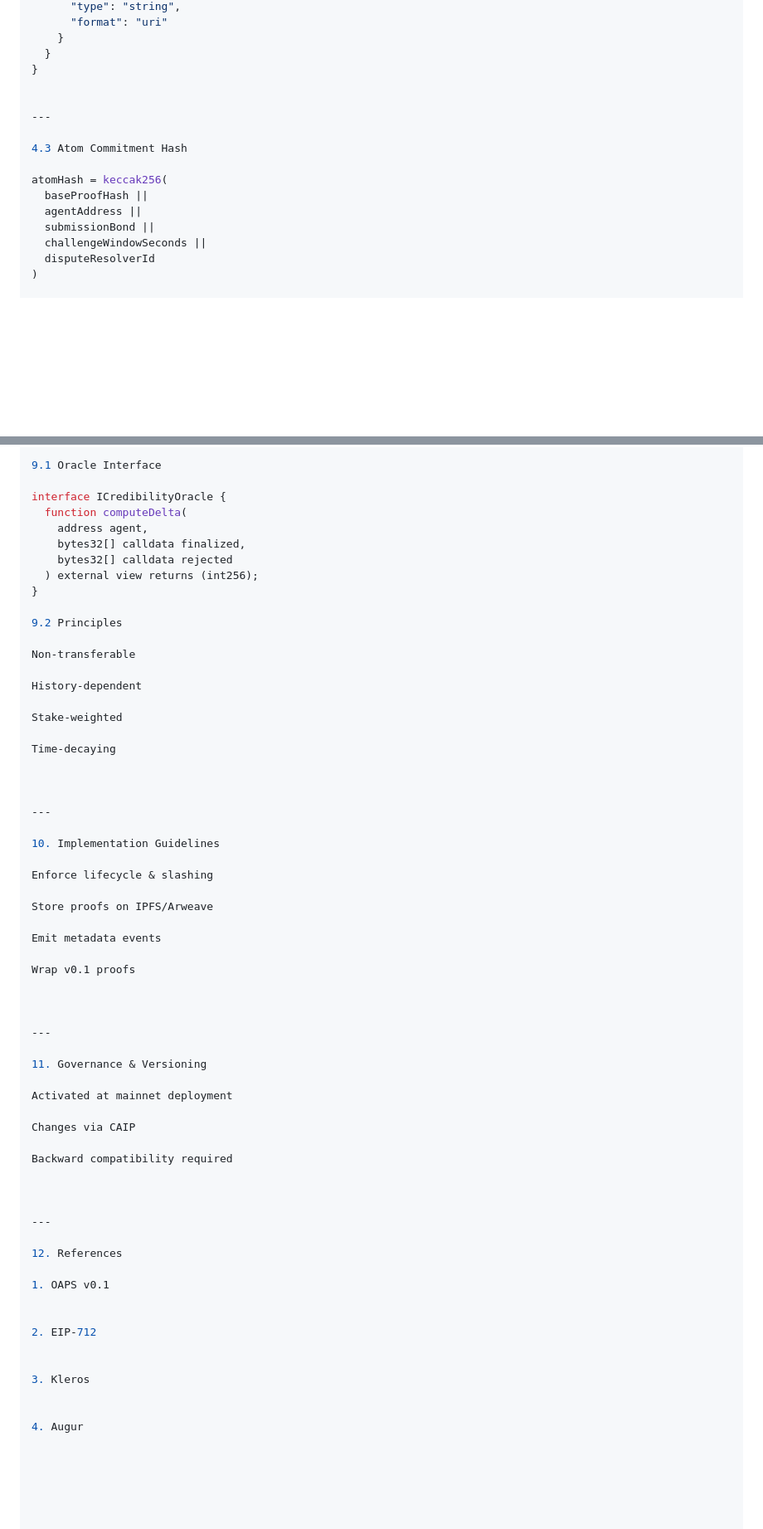
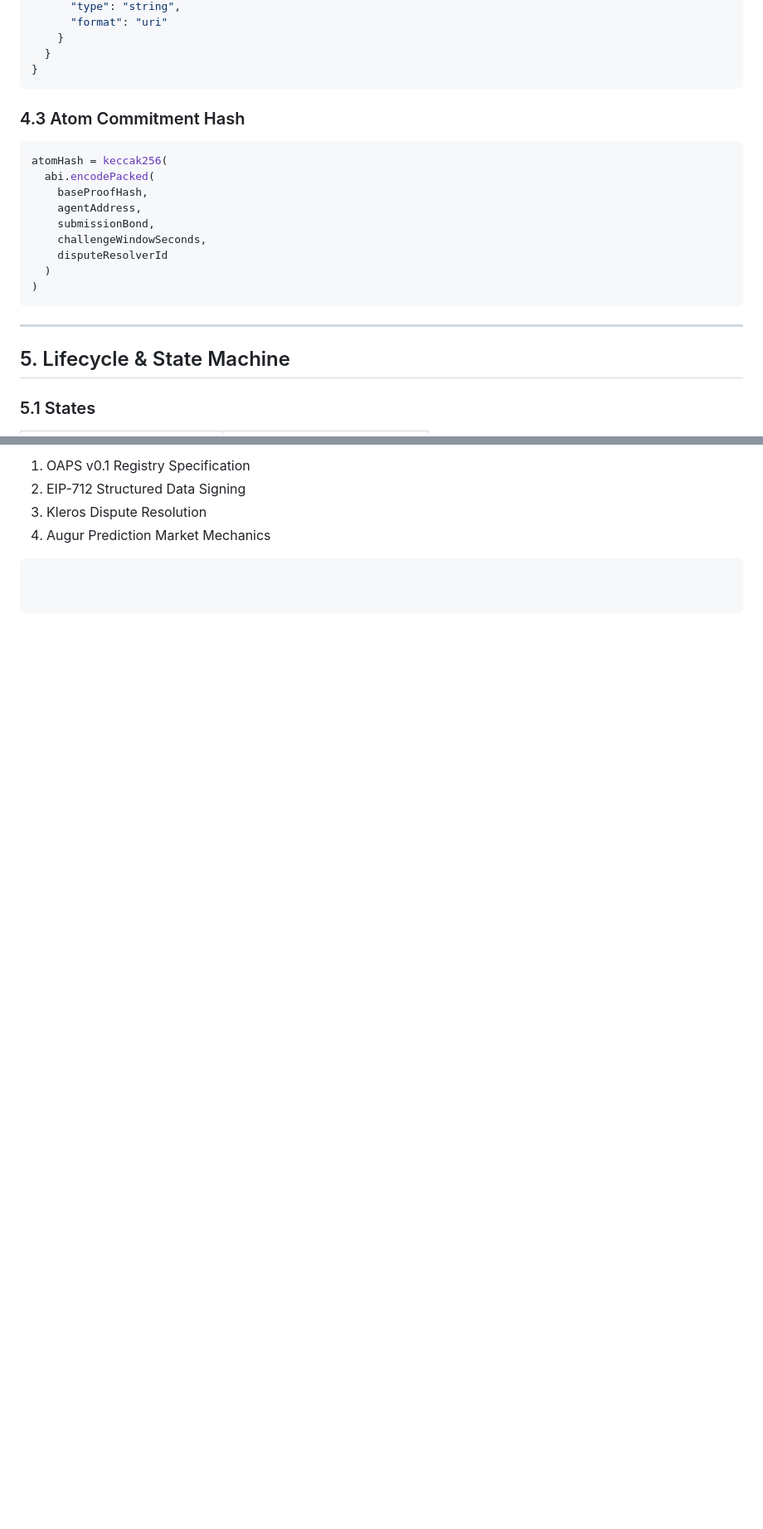
Before and after one commit to OAPS-Protocol/oaps-v0.1, a Markdown page: SPECIFICATION.md, 2 parts joined by grey strips. Shown at 83% size. Drawn GitHub-style; blank space fills up the shorter version.

````diff
--- a/SPECIFICATION.md
+++ b/SPECIFICATION.md
@@ -103,17 +110,25 @@ Current verification systems rely on trusted authorities or static proofs. There
     }
   }
 }
+```
 
+### 4.3 Atom Commitment Hash
+
+```solidity
+atomHash = keccak256(
+  abi.encodePacked(
+    baseProofHash,
+    agentAddress,
+    submissionBond,
+    challengeWindowSeconds,
+    disputeResolverId
+  )
+)
+```
 
 ---
 
-4.3 Atom Commitment Hash
+## 5. Lifecycle & State Machine
 
-atomHash = keccak256(
-  baseProofHash ||
-  agentAddress ||
-  submissionBond ||
-  challengeWindowSeconds ||
-  disputeResolverId
-)
+### 5.1 States
 
@@ -236,63 +249,6 @@ Data loss	Decentralized storage
 
-9.1 Oracle Interface
-
-interface ICredibilityOracle {
-  function computeDelta(
-    address agent,
-    bytes32[] calldata finalized,
-    bytes32[] calldata rejected
-  ) external view returns (int256);
-}
-
-9.2 Principles
-
-Non-transferable
-
-History-dependent
-
-Stake-weighted
-
-Time-decaying
-
-
-
----
-
-10. Implementation Guidelines
-
-Enforce lifecycle & slashing
-
-Store proofs on IPFS/Arweave
-
-Emit metadata events
-
-Wrap v0.1 proofs
-
-
-
----
-
-11. Governance & Versioning
-
-Activated at mainnet deployment
-
-Changes via CAIP
-
-Backward compatibility required
-
-
-
----
-
-12. References
-
-1. OAPS v0.1
-
-
-2. EIP-712
-
-
-3. Kleros
-
-
-4. Augur
+1. OAPS v0.1 Registry Specification
+2. EIP-712 Structured Data Signing
+3. Kleros Dispute Resolution
+4. Augur Prediction Market Mechanics
+```
````
Also changed, not shown: other parts of SPECIFICATION.md (+102 -97 lines).
